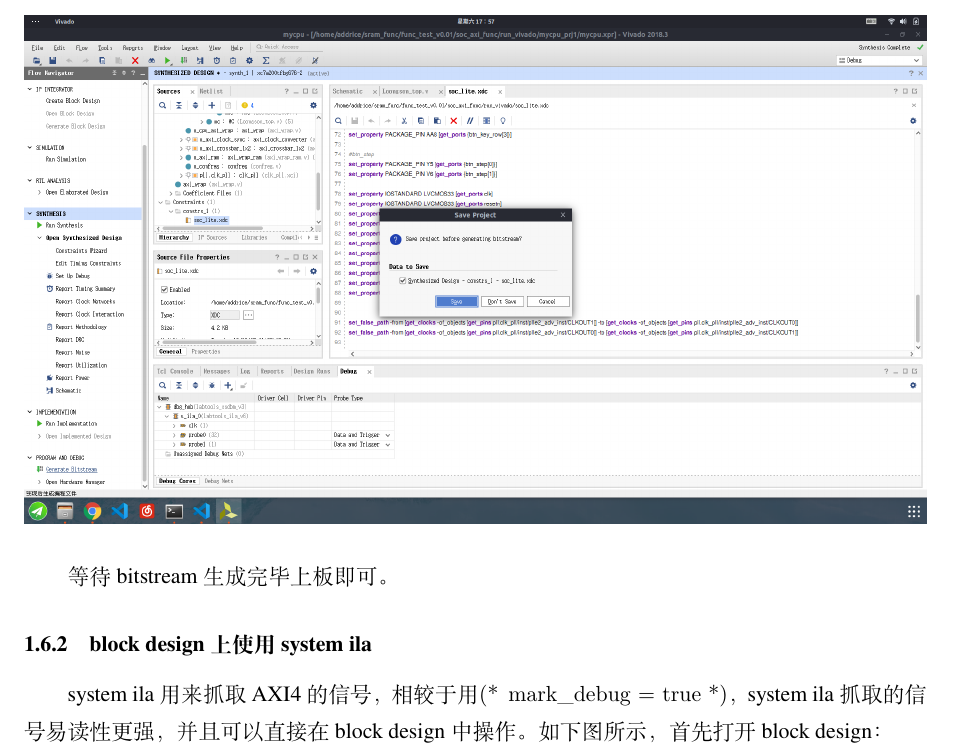
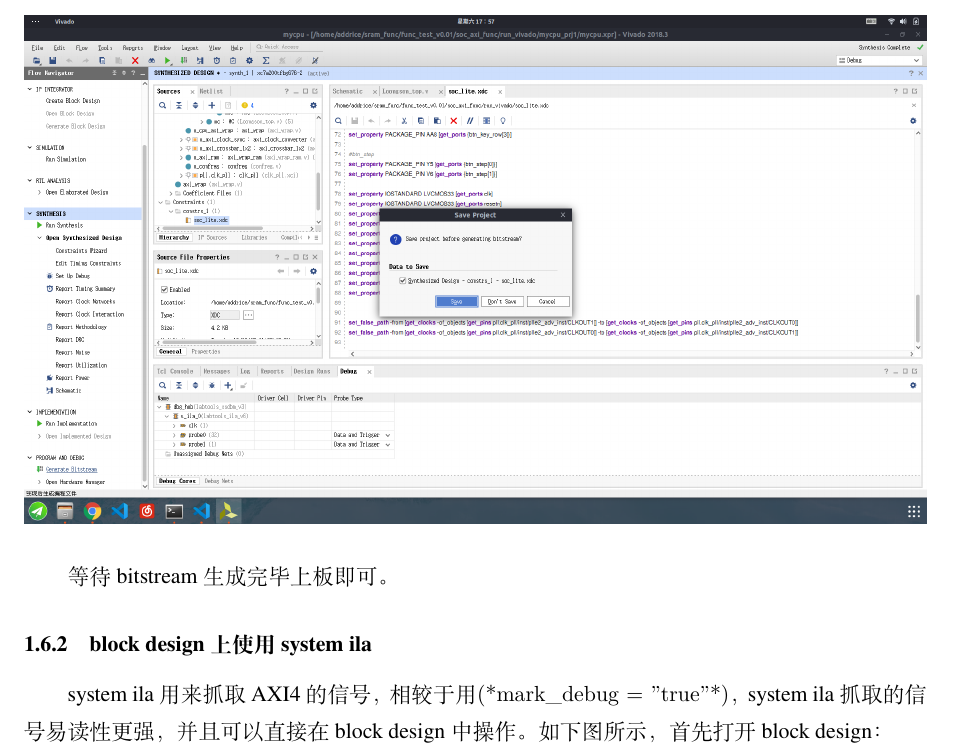
Before and after one commit to nju-mips/manual, a LaTeX document (docs/manual.tex): part of page 17 of 31, cut so that both start at the same text. Compiled offline with XeLaTeX.

Commit message:
fix image mark_debug_1.png

```diff
--- a/docs/manual.tex
+++ b/docs/manual.tex
@@ -634,7 +634,7 @@ FAIL:
 
 \subsubsection{block design上使用system ila}
 
-system ila用来抓取AXI4的信号，相较于用\lstinline!(* mark_debug = true *)!，system ila抓取的信号易读性更强，并且可以直接在block design中操作。如下图所示，首先打开block design：
+system ila用来抓取AXI4的信号，相较于用\lstinline!(*mark_debug = "true"*)!，system ila抓取的信号易读性更强，并且可以直接在block design中操作。如下图所示，首先打开block design：
 
 \begin{figure}[H]
 \centering
```
Also changed, not shown: docs/image/mark_debug_1.png, docs/manual.pdf.
